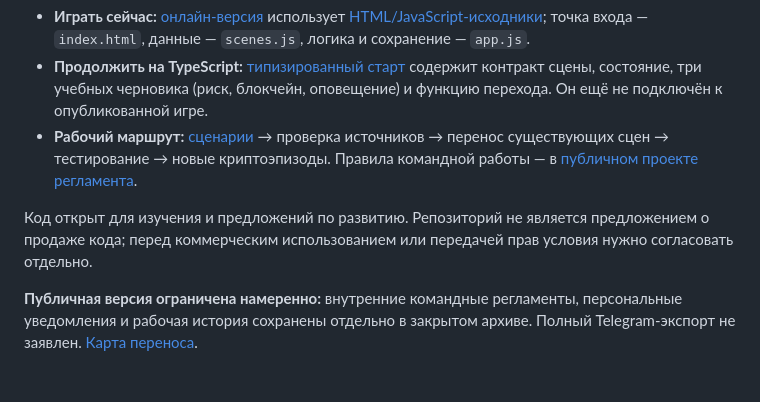
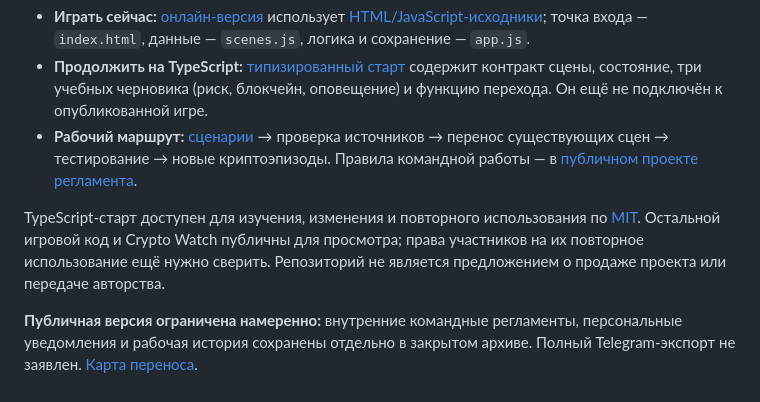
Before and after one commit to yogasnow/crypto-family, a Markdown page: README.md, the part around the change. Rendered like a GitHub page.

Commit message:
Clarify reusable source code license

```diff
--- a/README.md
+++ b/README.md
@@ -23,6 +23,6 @@
 - **Продолжить на TypeScript:** [типизированный старт](game/typescript-starter/) содержит контракт сцены, состояние, три учебных черновика (риск, блокчейн, оповещение) и функцию перехода. Он ещё не подключён к опубликованной игре.
 - **Рабочий маршрут:** [сценарии](game/SCENARIOS.md) → проверка источников → перенос существующих сцен → тестирование → новые криптоэпизоды. Правила командной работы — в [публичном проекте регламента](team/README.md).
 
-Код открыт для изучения и предложений по развитию. Репозиторий не является предложением о продаже кода; перед коммерческим использованием или передачей прав условия нужно согласовать отдельно.
+TypeScript-старт доступен для изучения, изменения и повторного использования по [MIT](CODE-LICENSE.md). Остальной игровой код и Crypto Watch публичны для просмотра; права участников на их повторное использование ещё нужно сверить. Репозиторий не является предложением о продаже проекта или передаче авторства.
 
 **Публичная версия ограничена намеренно:** внутренние командные регламенты, персональные уведомления и рабочая история сохранены отдельно в закрытом архиве. Полный Telegram-экспорт не заявлен. [Карта переноса](PROVENANCE.md).
```
Also changed, not shown: CODE-LICENSE.md (added, +11 -0 lines).
